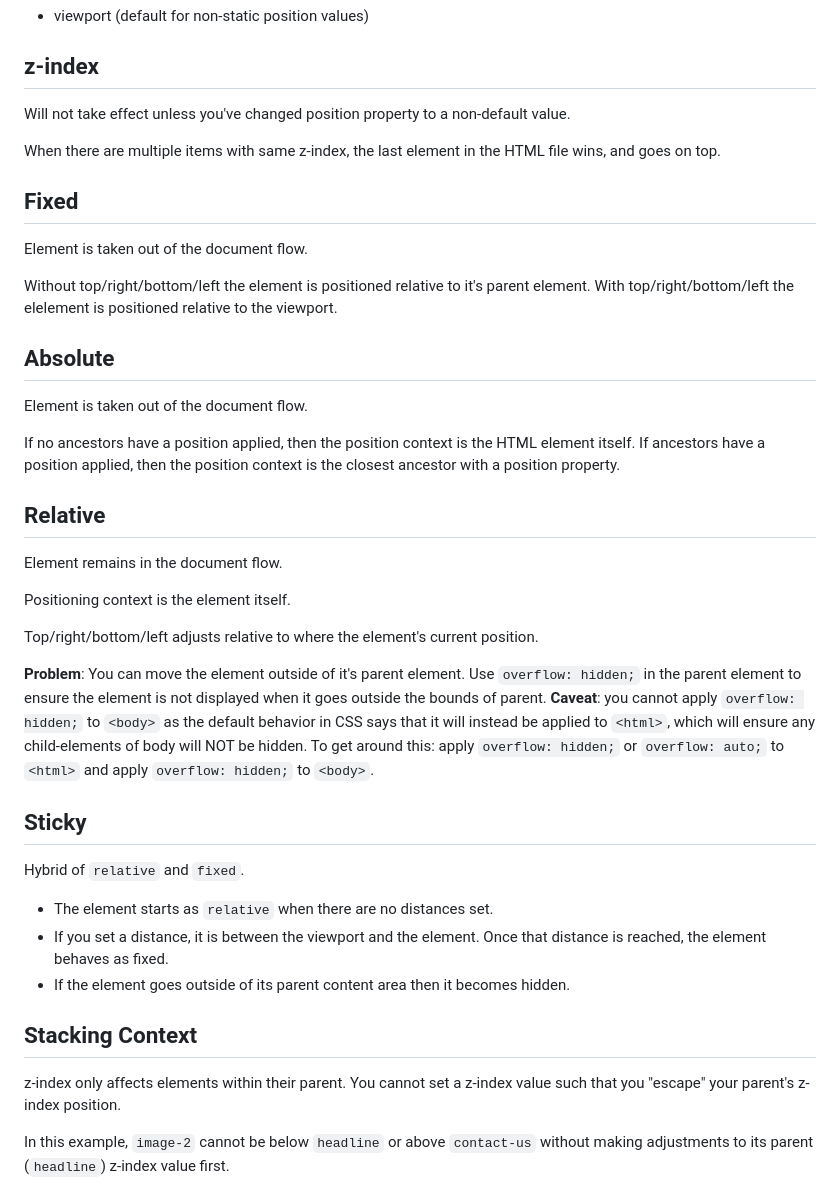
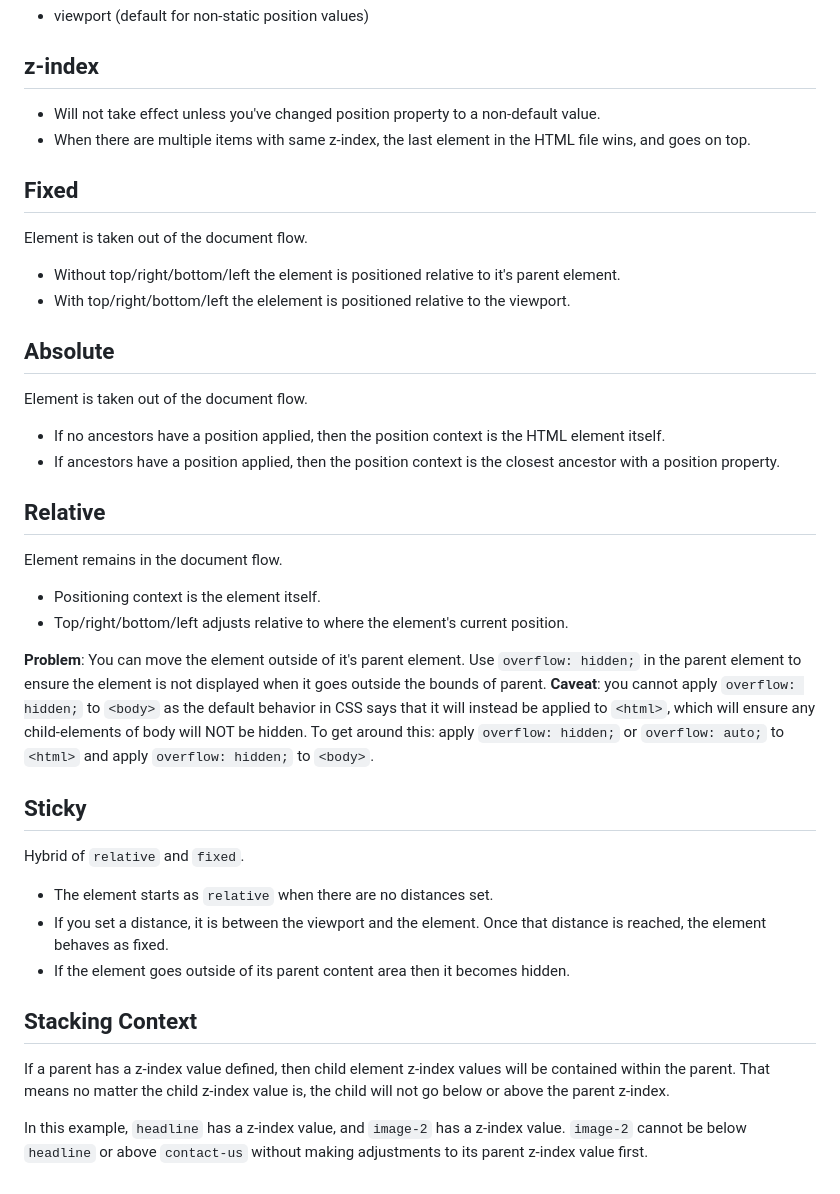
Before and after one commit to jrnewton/udemy-css-complete-guide, a Markdown page: NOTES.md, the part around the change. Drawn GitHub-style.

Commit message:
Fix up z-index notes.

```diff
--- a/NOTES.md
+++ b/NOTES.md
@@ -258,42 +258,40 @@ What is the position context?
 * viewport (default for non-static position values)
 
 ## z-index
-Will not take effect unless you've changed position property to a non-default value.
-
-When there are multiple items with same z-index, the last element in the HTML file wins, and goes on top.
+* Will not take effect unless you've changed position property to a non-default value.
+* When there are multiple items with same z-index, the last element in the HTML file wins, and goes on top.
 
 ## Fixed
 Element is taken out of the document flow.
 
-Without top/right/bottom/left the element is positioned relative to it's parent element.
-With top/right/bottom/left the elelement is positioned relative to the viewport.
+* Without top/right/bottom/left the element is positioned relative to it's parent element.
+* With top/right/bottom/left the elelement is positioned relative to the viewport.
 
 ## Absolute
 Element is taken out of the document flow.
 
-If no ancestors have a position applied, then the position context is the HTML element itself.
-If ancestors have a position applied, then the position context is the closest ancestor with a position property.
+* If no ancestors have a position applied, then the position context is the HTML element itself.
+* If ancestors have a position applied, then the position context is the closest ancestor with a position property.
 
 ## Relative
 Element remains in the document flow.
 
-Positioning context is the element itself.
-
-Top/right/bottom/left adjusts relative to where the element's current position.
+* Positioning context is the element itself.
+* Top/right/bottom/left adjusts relative to where the element's current position.
 
 __Problem__: You can move the element outside of it's parent element.  Use `overflow: hidden;` in the parent element to ensure the element is not displayed when it goes outside the bounds of parent.  __Caveat__: you cannot apply `overflow: hidden;` to `<body>` as the default behavior in CSS says that it will instead be applied to `<html>`, which will ensure any child-elements of body will NOT be hidden.  To get around this: apply `overflow: hidden;` or `overflow: auto;` to `<html>` and apply `overflow: hidden;` to `<body>`.
 
 ## Sticky
+Hybrid of `relative` and `fixed`.
 
-Hybrid of `relative` and `fixed`.
 * The element starts as `relative` when there are no distances set.
 * If you set a distance, it is between the viewport and the element.  Once that distance is reached, the element behaves as fixed.
 * If the element goes outside of its parent content area then it becomes hidden.
 
 ## Stacking Context
 
-z-index only affects elements within their parent.  You cannot set a z-index value such that you "escape" your parent's z-index position.
+If a parent has a z-index value defined, then child element z-index values will be contained within the parent.  That means no matter the child z-index value is, the child will not go below or above the parent z-index.
 
-In this example, `image-2` cannot be below `headline` or above `contact-us` without making adjustments to its parent (`headline`) z-index value first.
+In this example, `headline` has a z-index value, and `image-2` has a z-index value.  `image-2` cannot be below `headline` or above `contact-us` without making adjustments to its parent z-index value first.
 
 ![Stacking Context Example](notes-stacking-context.png)
```
